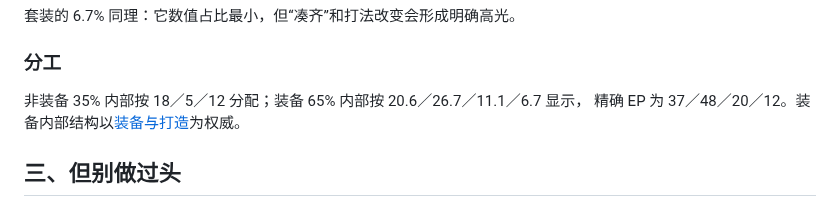
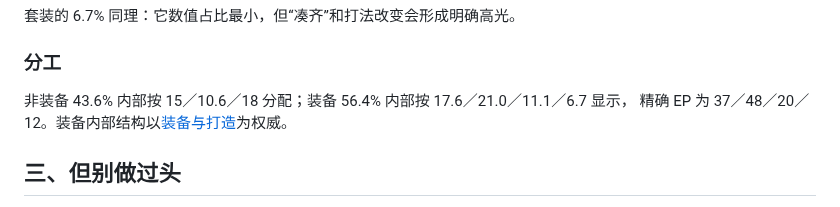
Before and after one commit to FlyingLxy/martialArtsWorld, a Markdown page: docs/数值基准.md, the part around the change. Drawn GitHub-style.

Commit message:
补掉一处漏网的旧占比
数值基准第 396 行的分工说明还写着"非装备 35% 内部按 18/5/12 分配；
装备 65% 内部按 20.6/26.7/11.1/6.7"，是上一版校准漏掉的。改为
43.6% 按 15/10.6/18、56.4% 按 17.6/21.0/11.1/6.7。

至此除已整份标记失效的装备数值模拟报告外，全仓无旧预算残留。

Co-Authored-By: Claude Opus 5 (1M context) <noreply@anthropic.com>

```diff
--- a/docs/数值基准.md
+++ b/docs/数值基准.md
@@ -393,7 +393,7 @@ v0.1 **先用分段**；若真实数据证明两个边界有明显断层，后
 
 ### 分工
 
-非装备 35% 内部按 18／5／12 分配；装备 65% 内部按 20.6／26.7／11.1／6.7 显示，
+非装备 43.6% 内部按 15／10.6／18 分配；装备 56.4% 内部按 17.6／21.0／11.1／6.7 显示，
 精确 EP 为 37／48／20／12。装备内部结构以[装备与打造](装备与打造.md)为权威。
 
 ## 三、但别做过头
```
